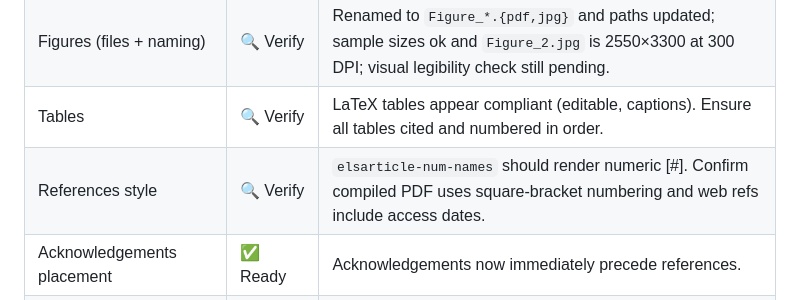
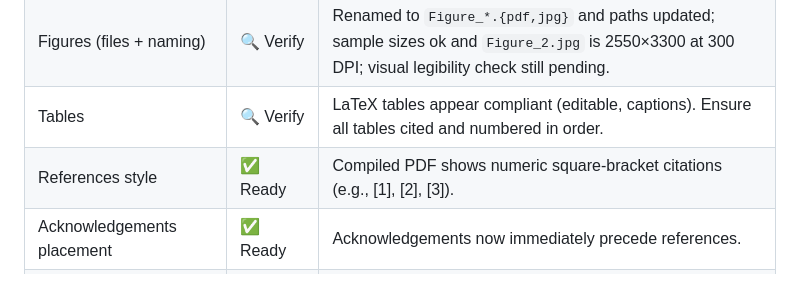
Before and after one commit to UBC-FRESH/nbds_dss_manuscript, a Markdown page: submission-readiness-checklist.md, the part around the change. Rendered like a GitHub page.

Commit message:
Confirm numeric reference style in PDF

```diff
--- a/submission-readiness-checklist.md
+++ b/submission-readiness-checklist.md
@@ -11,7 +11,7 @@
 | Graphical abstract | 🔍 Verify | `Graphical_Abstract.pdf` size 2000×800 pt (ratio matches 531×1328 px); non-AI confirmed by author; visual readability check still pending. |
 | Figures (files + naming) | 🔍 Verify | Renamed to `Figure_*.{pdf,jpg}` and paths updated; sample sizes ok and `Figure_2.jpg` is 2550×3300 at 300 DPI; visual legibility check still pending. |
 | Tables | 🔍 Verify | LaTeX tables appear compliant (editable, captions). Ensure all tables cited and numbered in order. |
-| References style | 🔍 Verify | `elsarticle-num-names` should render numeric [#]. Confirm compiled PDF uses square-bracket numbering and web refs include access dates. |
+| References style | ✅ Ready | Compiled PDF shows numeric square-bracket citations (e.g., [1], [2], [3]). |
 | Acknowledgements placement | ✅ Ready | Acknowledgements now immediately precede references. |
 | CRediT roles | ✅ Ready | CRediT statement present `manuscript.tex:691-693`. |
 | Competing interests | ⚠️ Needs update | Statement present in manuscript, but SF requires declarations tool docx upload during submission. |
```
Also changed, not shown: roadmap.md (+1 -1 lines).
